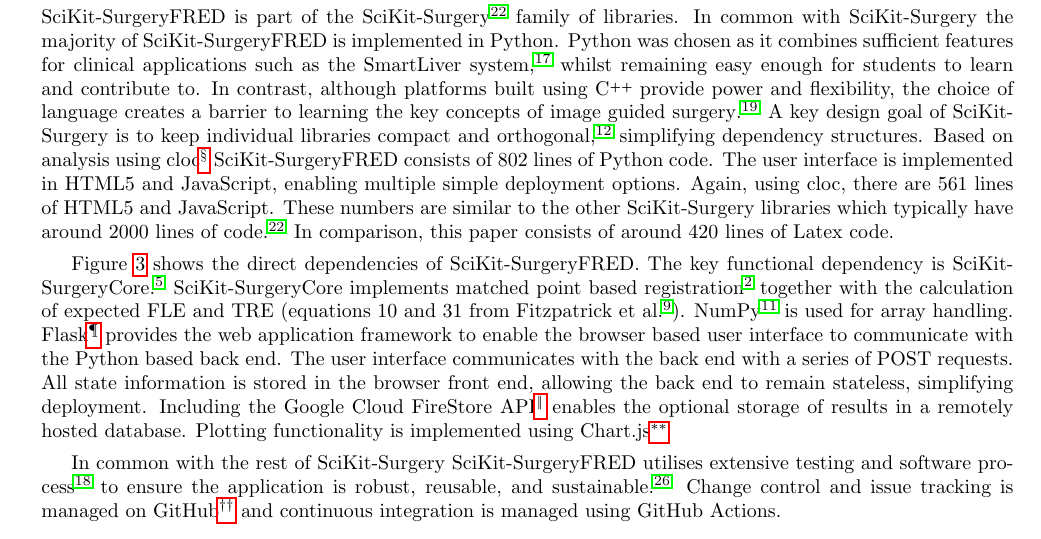
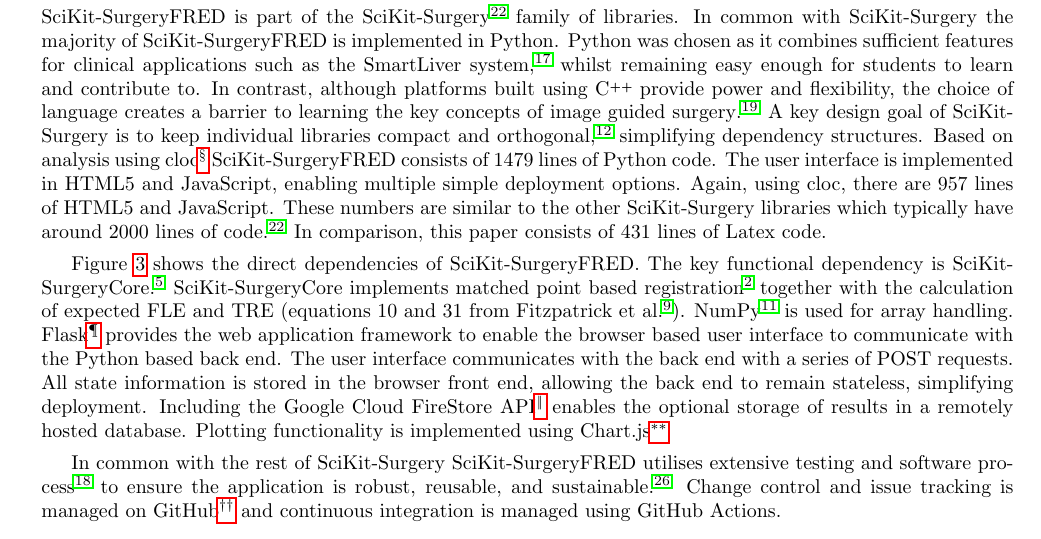
Before and after one commit to SciKit-Surgery/scikit-surgeryfred-paper, a LaTeX paper (surgeryfred-paper.tex, which reads methods.tex): part of page 4 of 12, cut so that both start at the same text. Compiled offline with pdfLaTeX.

Commit message:
Updated line counts

```diff
--- a/methods.tex
+++ b/methods.tex
@@ -81,9 +81,9 @@
 In contrast, although platforms built using {C\raisebox{0.5ex}{\tiny\textbf{++}}} provide power and
 flexibility, the choice of language creates a barrier to learning the key concepts of image guided surgery \cite{surgineering}. A key design goal of
 \sksurgery is to keep individual libraries compact and orthogonal\cite{pragmaticprog}, simplifying dependency structures. Based on
-analysis using cloc\footnote{\href{https://github.com/AlDanial/cloc}{https://github.com/AlDanial/cloc} [v1.82]} \fred consists of 802 lines of Python
+analysis using cloc\footnote{\href{https://github.com/AlDanial/cloc}{https://github.com/AlDanial/cloc} [v1.82]} \fred consists of 1479 lines of Python
 code. The user interface is implemented in HTML5 and JavaScript, enabling multiple simple deployment
-options. Again, using cloc, there are 561 lines of HTML5 and JavaScript. These numbers are similar to the other \sksurgery libraries which typically have around 2000 lines of code \cite{PMID:32436132}. In comparison, this paper consists of around 420 lines of Latex code.
+options. Again, using cloc, there are 957 lines of HTML5 and JavaScript. These numbers are similar to the other \sksurgery libraries which typically have around 2000 lines of code \cite{PMID:32436132}. In comparison, this paper consists of 431 lines of Latex code.
 
 Figure \ref{fig:dependencies} shows the direct dependencies of \fredns. The key functional dependency is
 \core\cite{matt_clarkson_2020_3965731}. \core implements matched point based registration \cite{Arun1987} together
```
